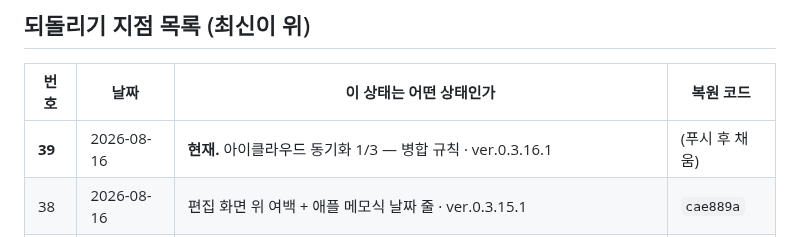
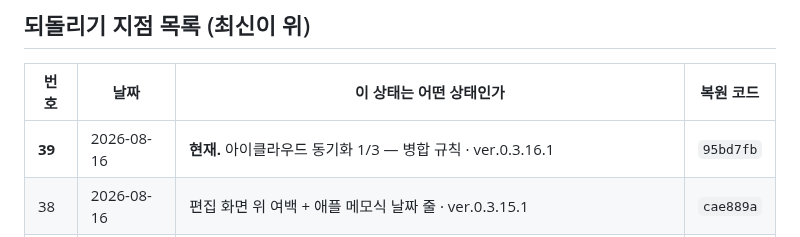
Before and after one commit to ziririt/simpletext-app, a Markdown page: 버전기록.md, the part around the change. GitHub-like rendering.

Commit message:
버전기록: 복원 코드 채움

```diff
--- a/버전기록.md
+++ b/버전기록.md
@@ -19,7 +19,7 @@
 
 | 번호 | 날짜 | 이 상태는 어떤 상태인가 | 복원 코드 |
 |---|---|---|---|
-| **39** | 2026-08-16 | **현재.** 아이클라우드 동기화 1/3 — 병합 규칙 · ver.0.3.16.1 | (푸시 후 채움) |
+| **39** | 2026-08-16 | **현재.** 아이클라우드 동기화 1/3 — 병합 규칙 · ver.0.3.16.1 | `95bd7fb` |
 | 38 | 2026-08-16 | 편집 화면 위 여백 + 애플 메모식 날짜 줄 · ver.0.3.15.1 | `cae889a` |
 | 37 | 2026-08-16 | 아이패드 배너의 검은 띠 제거 · ver.0.3.14.1 | `69ae092` |
 | 36 | 2026-08-16 | 무료 한도를 정리 3회·마법사 2회로 좁힘 · ver.0.3.13.1 | `bbb702b` |
```
